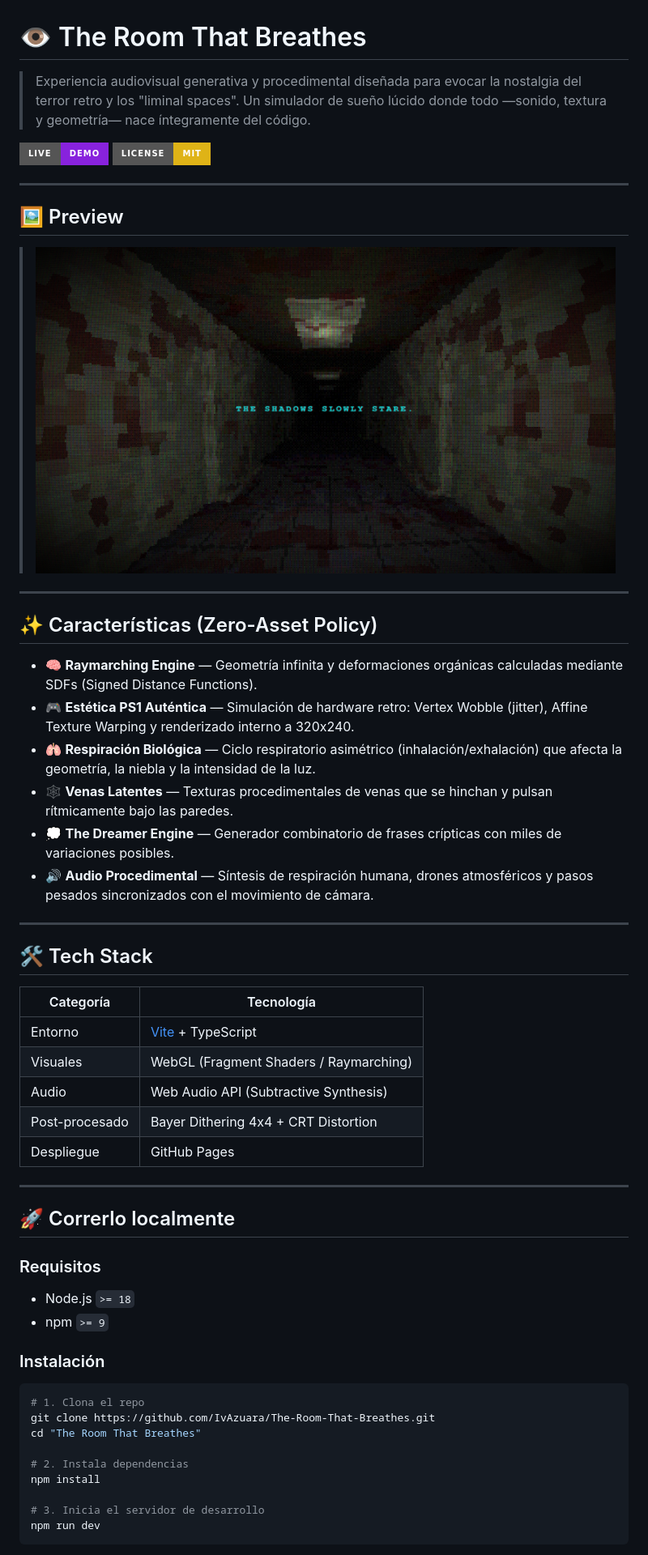
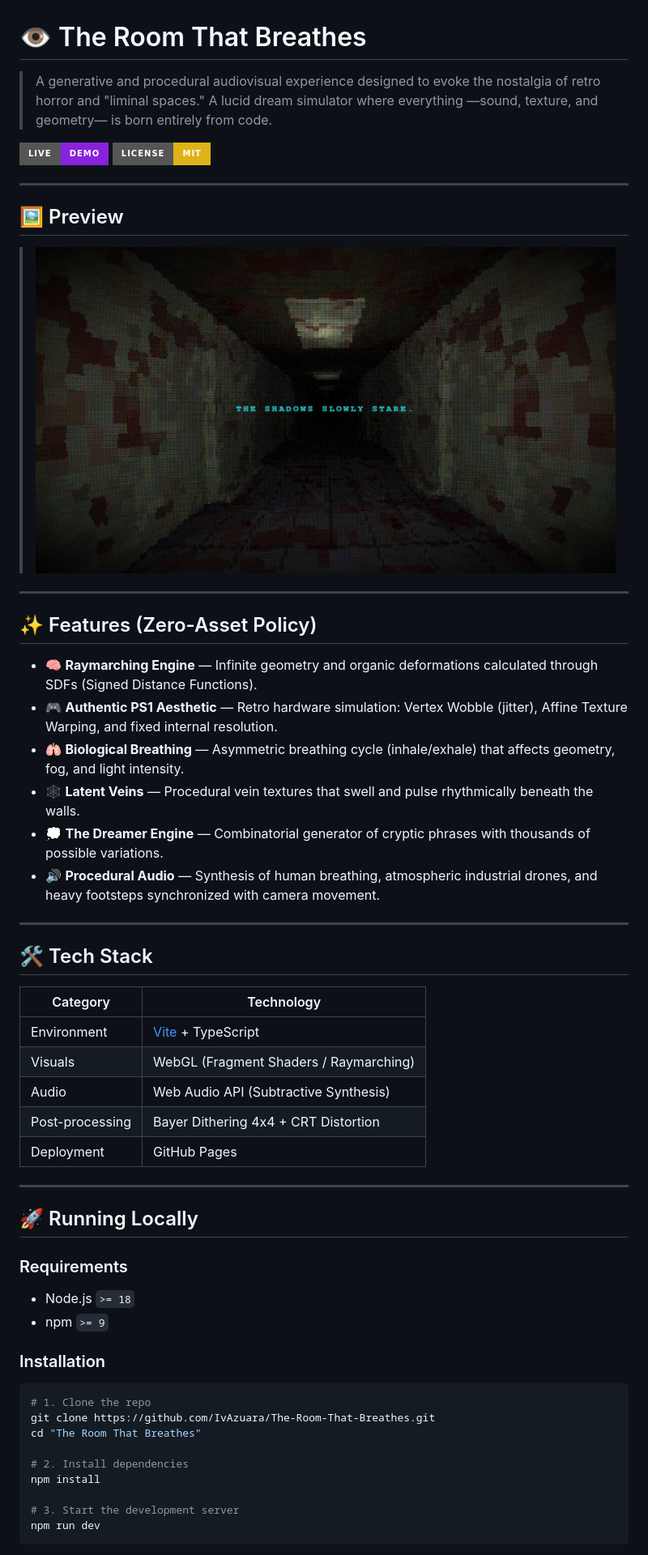
Before and after one commit to IvAzuara/The-Room-That-Breathes, a Markdown page: README.md, the part around one of its changes. Shown at 81% size. Drawn GitHub-style; badges without logos.

Commit message:
translate README content to English and update formatting for consistency

````diff
--- a/README.md
+++ b/README.md
@@ -1,6 +1,6 @@
 # 👁️ The Room That Breathes
 
-> Experiencia audiovisual generativa y procedimental diseñada para evocar la nostalgia del terror retro y los "liminal spaces". Un simulador de sueño lúcido donde todo —sonido, textura y geometría— nace íntegramente del código.
+> A generative and procedural audiovisual experience designed to evoke the nostalgia of retro horror and "liminal spaces." A lucid dream simulator where everything —sound, texture, and geometry— is born entirely from code.
 
 [![Live Demo](https://img.shields.io/badge/Live-Demo-8822dd?style=for-the-badge&logo=github)](https://ivazuara.github.io/The-Room-That-Breathes)
 [![License: MIT](https://img.shields.io/badge/License-MIT-yellow.svg?style=for-the-badge)](https://opensource.org/licenses/MIT)
@@ -13,46 +13,46 @@
 ---
 
-## ✨ Características (Zero-Asset Policy)
+## ✨ Features (Zero-Asset Policy)
 
-- 🧠 **Raymarching Engine** — Geometría infinita y deformaciones orgánicas calculadas mediante SDFs (Signed Distance Functions).
-- 🎮 **Estética PS1 Auténtica** — Simulación de hardware retro: Vertex Wobble (jitter), Affine Texture Warping y renderizado interno a 320x240.
-- 🫁 **Respiración Biológica** — Ciclo respiratorio asimétrico (inhalación/exhalación) que afecta la geometría, la niebla y la intensidad de la luz.
-- 🕸️ **Venas Latentes** — Texturas procedimentales de venas que se hinchan y pulsan rítmicamente bajo las paredes.
-- 💭 **The Dreamer Engine** — Generador combinatorio de frases crípticas con miles de variaciones posibles.
-- 🔊 **Audio Procedimental** — Síntesis de respiración humana, drones atmosféricos y pasos pesados sincronizados con el movimiento de cámara.
+- 🧠 **Raymarching Engine** — Infinite geometry and organic deformations calculated through SDFs (Signed Distance Functions).
+- 🎮 **Authentic PS1 Aesthetic** — Retro hardware simulation: Vertex Wobble (jitter), Affine Texture Warping, and fixed internal resolution.
+- 🫁 **Biological Breathing** — Asymmetric breathing cycle (inhale/exhale) that affects geometry, fog, and light intensity.
+- 🕸️ **Latent Veins** — Procedural vein textures that swell and pulse rhythmically beneath the walls.
+- 💭 **The Dreamer Engine** — Combinatorial generator of cryptic phrases with thousands of possible variations.
+- 🔊 **Procedural Audio** — Synthesis of human breathing, atmospheric industrial drones, and heavy footsteps synchronized with camera movement.
 
 ---
 
 ## 🛠️ Tech Stack
 
-| Categoría       | Tecnología                          |
+| Category        | Technology                          |
 |-----------------|-------------------------------------|
-| Entorno         | [Vite](https://vitejs.dev) + TypeScript |
-| Visuales        | WebGL (Fragment Shaders / Raymarching) |
+| Environment     | [Vite](https://vitejs.dev) + TypeScript |
+| Visuals         | WebGL (Fragment Shaders / Raymarching) |
 | Audio           | Web Audio API (Subtractive Synthesis) |
-| Post-procesado  | Bayer Dithering 4x4 + CRT Distortion |
-| Despliegue      | GitHub Pages                        |
+| Post-processing | Bayer Dithering 4x4 + CRT Distortion |
+| Deployment      | GitHub Pages                        |
 
 ---
 
-## 🚀 Correrlo localmente
+## 🚀 Running Locally
 
-### Requisitos
+### Requirements
 
 - Node.js `>= 18`
 - npm `>= 9`
 
-### Instalación
+### Installation
 
 ```bash
-# 1. Clona el repo
+# 1. Clone the repo
 git clone https://github.com/IvAzuara/The-Room-That-Breathes.git
 cd "The Room That Breathes"
 
-# 2. Instala dependencias
+# 2. Install dependencies
 npm install
 
-# 3. Inicia el servidor de desarrollo
+# 3. Start the development server
 npm run dev
 ```
 
````
Also changed, not shown: other parts of README.md (+13 -14 lines).
